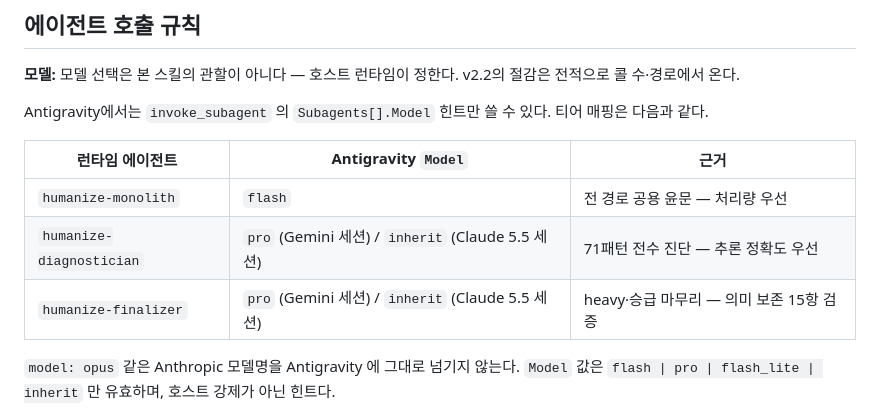
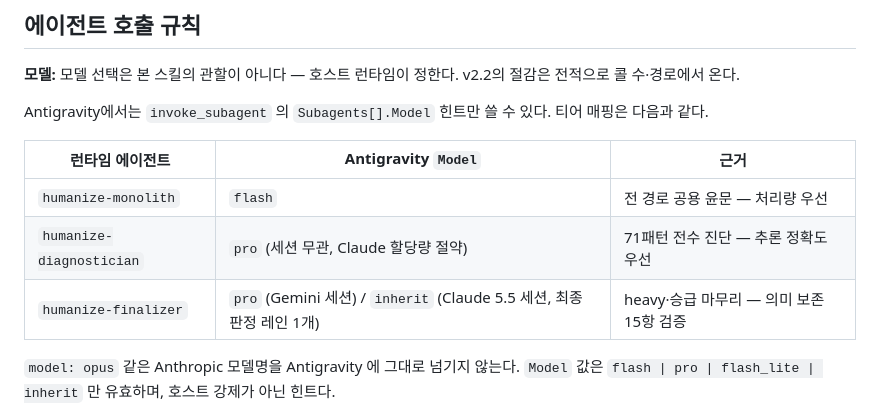
Before and after one commit to daeryundf2-prog/lazyothers, a Markdown page: skills/humanize-korean/SKILL.md, the part around the change. Rendered like a GitHub page.

Commit message:
feat(humanize): diagnostician stays on pro; finalizer is the one Claude lane
Ultra quota favours Gemini; only the meaning-preservation verdict inherits a
Claude 5.5 session.

```diff
--- a/skills/humanize-korean/SKILL.md
+++ b/skills/humanize-korean/SKILL.md
@@ -275,8 +275,8 @@ Antigravity에서는 `invoke_subagent` 의 `Subagents[].Model` 힌트만 쓸 수
 | 런타임 에이전트 | Antigravity `Model` | 근거 |
 |---|---|---|
 | `humanize-monolith` | `flash` | 전 경로 공용 윤문 — 처리량 우선 |
-| `humanize-diagnostician` | `pro` (Gemini 세션) / `inherit` (Claude 5.5 세션) | 71패턴 전수 진단 — 추론 정확도 우선 |
-| `humanize-finalizer` | `pro` (Gemini 세션) / `inherit` (Claude 5.5 세션) | heavy·승급 마무리 — 의미 보존 15항 검증 |
+| `humanize-diagnostician` | `pro` (세션 무관, Claude 할당량 절약) | 71패턴 전수 진단 — 추론 정확도 우선 |
+| `humanize-finalizer` | `pro` (Gemini 세션) / `inherit` (Claude 5.5 세션, 최종 판정 레인 1개) | heavy·승급 마무리 — 의미 보존 15항 검증 |
 
 `model: opus` 같은 Anthropic 모델명을 Antigravity 에 그대로 넘기지 않는다. `Model` 값은 `flash | pro | flash_lite | inherit` 만 유효하며, 호스트 강제가 아닌 힌트다.
 
```
